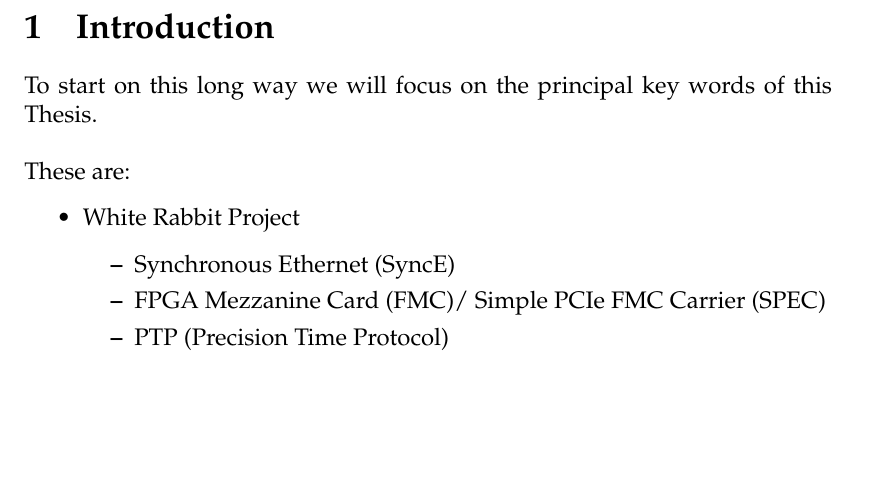
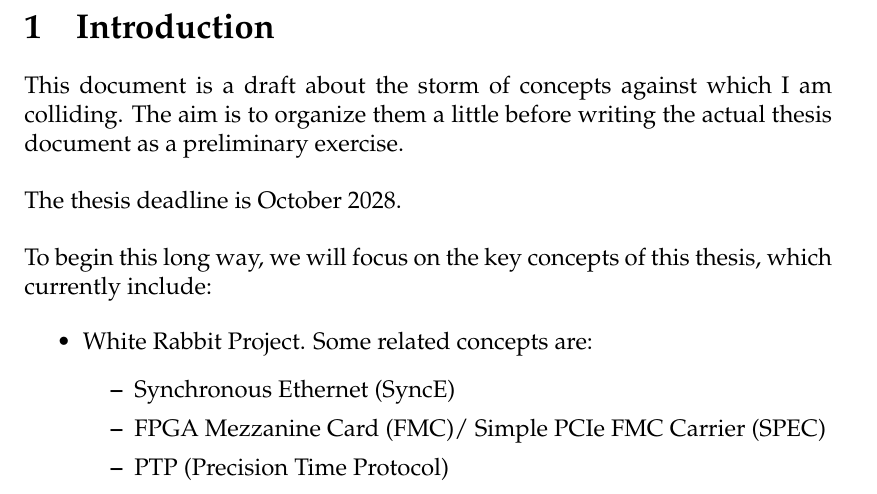
Before and after one commit to Unike267/Thesis, a LaTeX document (initial_research/main.tex, which reads initial_research/sections/intro.tex): part of page 3 of 30, cut so that both start at the same text, the shorter picture padded with empty space. Compiled offline with pdfLaTeX.

Commit message:
Update the beginning of the intro

```diff
--- a/initial_research/sections/intro.tex
+++ b/initial_research/sections/intro.tex
@@ -2,14 +2,19 @@
 
 \label{intro}
 
-To start on this long way we will focus on the principal key words of this Thesis.
+This document is a draft about the storm of concepts against which I am colliding.
+The aim is to organize them a little before writing the actual thesis document as a preliminary exercise.
 
 \vspace{5 mm}
 
-\noindent These are:
+\noindent The thesis deadline is October 2028.
+
+\vspace{5 mm}
+
+\noindent To begin this long way, we will focus on the key concepts of this thesis, which currently include:
 
 \begin{itemize}
-\item White Rabbit Project
+\item White Rabbit Project. Some related concepts are:
 \begin{itemize}
 \item Synchronous Ethernet (SyncE)
 \item FPGA Mezzanine Card (FMC)/ Simple PCIe FMC Carrier (SPEC)
```
